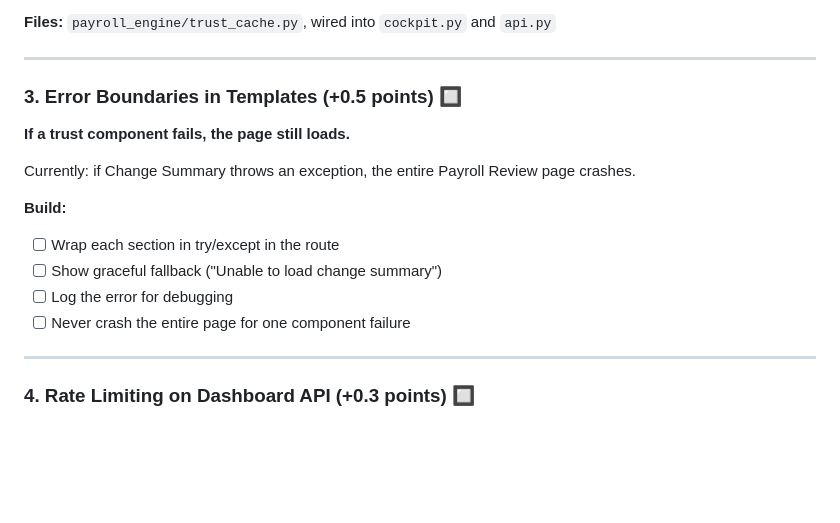
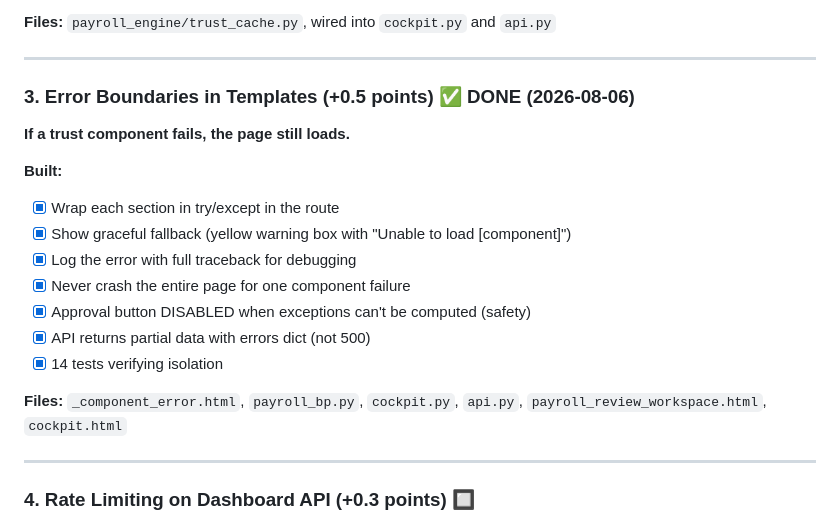
Before and after one commit to vouge2017/ethiopian_payroll_engine, a Markdown page: TODO.md, the part around the change. Rendered like a GitHub page; blank space fills up the shorter version.

Commit message:
docs: mark error boundaries as done in TODO.md

```diff
--- a/TODO.md
+++ b/TODO.md
@@ -41,17 +41,20 @@
 
 ---
 
-### 3. Error Boundaries in Templates (+0.5 points) 🔲
+### 3. Error Boundaries in Templates (+0.5 points) ✅ DONE (2026-08-06)
 
 **If a trust component fails, the page still loads.**
 
-Currently: if Change Summary throws an exception, the entire Payroll Review page crashes.
+**Built:**
+- [x] Wrap each section in try/except in the route
+- [x] Show graceful fallback (yellow warning box with "Unable to load [component]")
+- [x] Log the error with full traceback for debugging
+- [x] Never crash the entire page for one component failure
+- [x] Approval button DISABLED when exceptions can't be computed (safety)
+- [x] API returns partial data with errors dict (not 500)
+- [x] 14 tests verifying isolation
 
-**Build:**
-- [ ] Wrap each section in try/except in the route
-- [ ] Show graceful fallback ("Unable to load change summary")
-- [ ] Log the error for debugging
-- [ ] Never crash the entire page for one component failure
+**Files:** `_component_error.html`, `payroll_bp.py`, `cockpit.py`, `api.py`, `payroll_review_workspace.html`, `cockpit.html`
 
 ---
 
```
